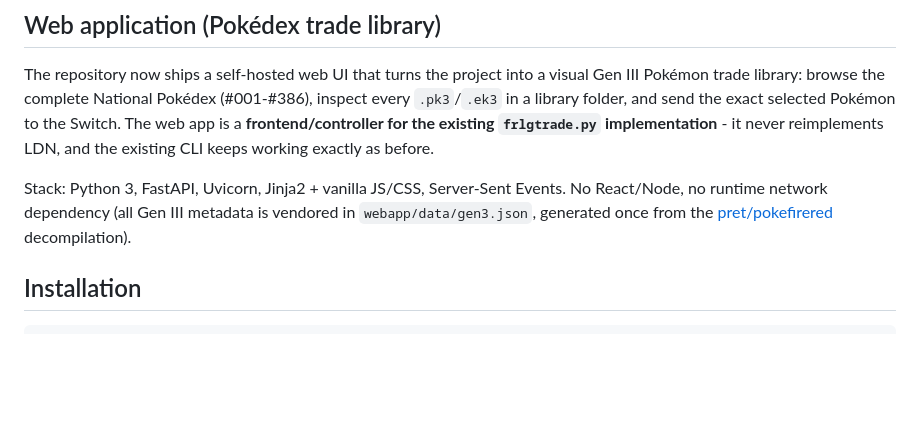
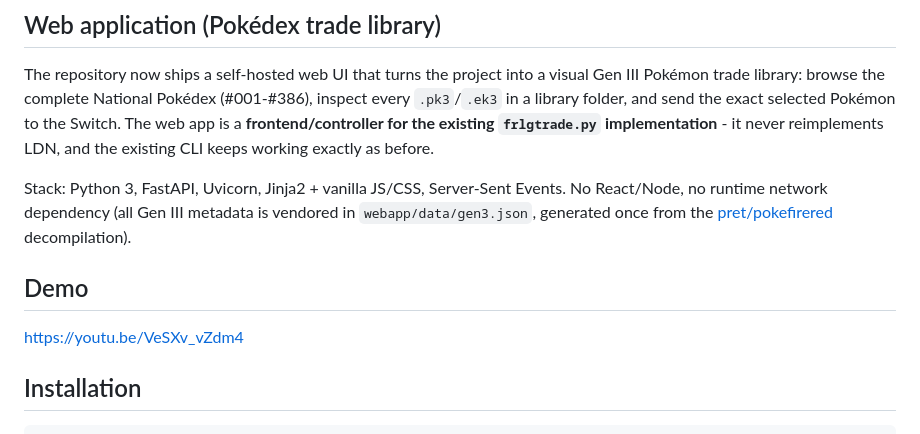
Before and after one commit to axelkester/FRLG-Trade-Library, a Markdown page: README.md, the part around the change. GitHub-like rendering; blank space fills up the shorter version.

Commit message:
Add demo link to README
Added demo link to README for project showcase.

```diff
--- a/README.md
+++ b/README.md
@@ -19,6 +19,10 @@ keeps working exactly as before.
 Stack: Python 3, FastAPI, Uvicorn, Jinja2 + vanilla JS/CSS, Server-Sent Events.
 No React/Node, no runtime network dependency (all Gen III metadata is vendored in
 `webapp/data/gen3.json`, generated once from the [pret/pokefirered](https://github.com/pret/pokefirered) decompilation).
+
+## Demo
+https://youtu.be/VeSXv_vZdm4
+
 
 
 ## Installation
```
